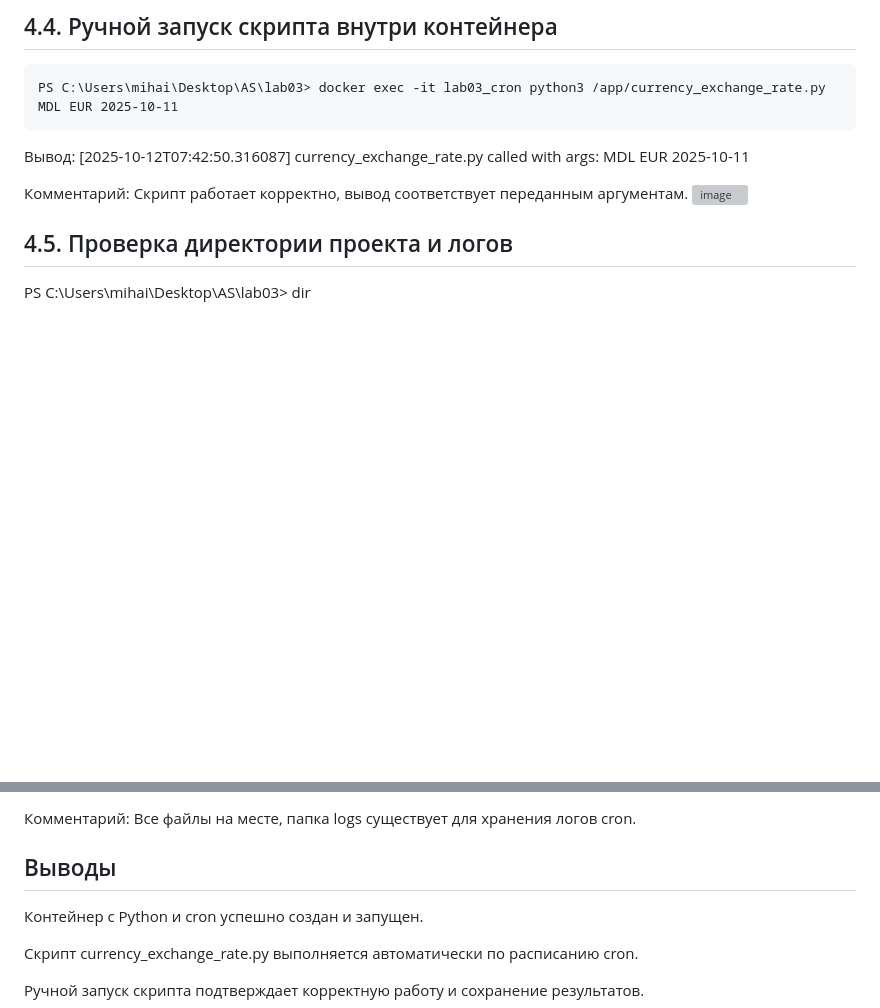
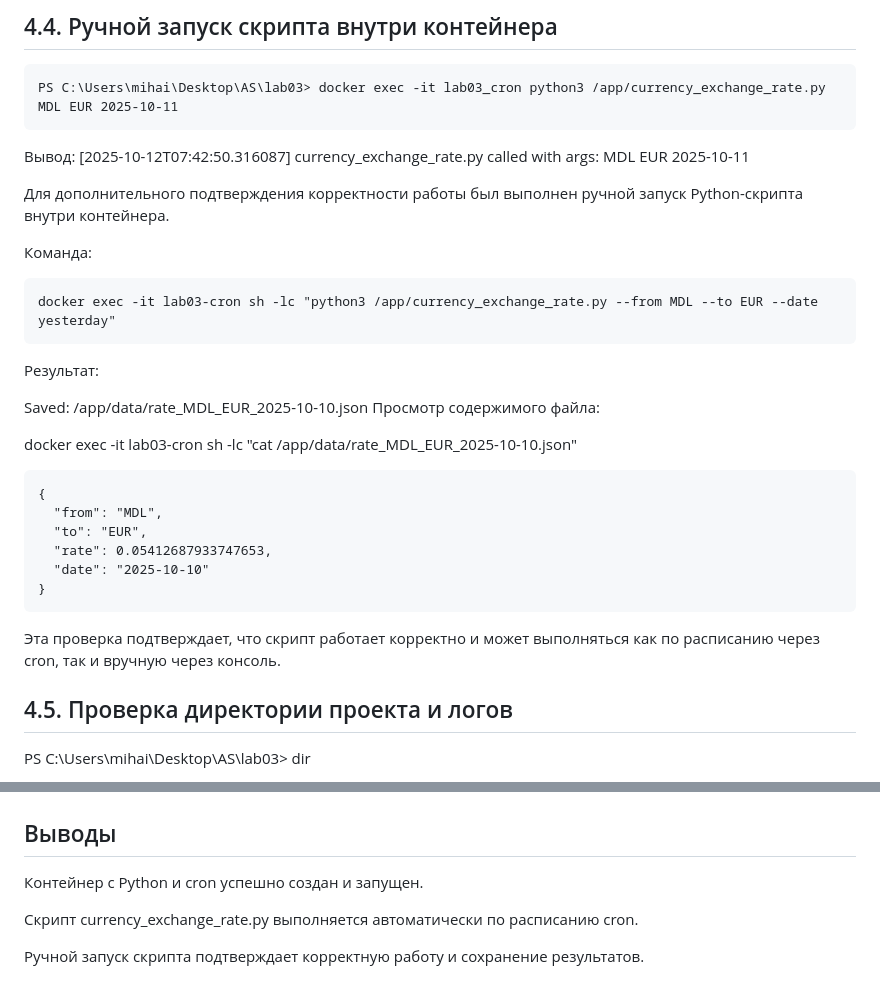
Before and after one commit to Mitcov9847/Auto_scripting, a Markdown page: lab03/readme.md, 2 parts joined by grey strips. Drawn GitHub-style; blank space fills up the shorter version; grey boxes are pictures that could not be loaded.

````diff
--- a/lab03/readme.md
+++ b/lab03/readme.md
@@ -123,9 +123,27 @@ PS C:\Users\mihai\Desktop\AS\lab03> docker exec -it lab03_cron python3 /app/curr
 Вывод:
 [2025-10-12T07:42:50.316087] currency_exchange_rate.py called with args: MDL EUR 2025-10-11
 
-Комментарий:
-Скрипт работает корректно, вывод соответствует переданным аргументам.
-<img width="1239" height="597" alt="image" src="https://github.com/user-attachments/assets/315d5925-49d8-4d35-869f-4936c11d95e4" />
+Для дополнительного подтверждения корректности работы был выполнен ручной запуск Python-скрипта внутри контейнера.
+
+Команда:
+```
+docker exec -it lab03-cron sh -lc "python3 /app/currency_exchange_rate.py --from MDL --to EUR --date yesterday"
+```
+Результат:
+
+Saved: /app/data/rate_MDL_EUR_2025-10-10.json
+Просмотр содержимого файла:
+
+docker exec -it lab03-cron sh -lc "cat /app/data/rate_MDL_EUR_2025-10-10.json"
+```
+{
+  "from": "MDL",
+  "to": "EUR",
+  "rate": 0.05412687933747653,
+  "date": "2025-10-10"
+}
+```
+Эта проверка подтверждает, что скрипт работает корректно и может выполняться как по расписанию через cron, так и вручную через консоль.
 
 ## 4.5. Проверка директории проекта и логов
 
@@ -146,6 +165,4 @@ d-----        12.10.2025     10:21                logs
 
-Комментарий:
-Все файлы на месте, папка logs существует для хранения логов cron.
 
 ## Выводы
 Контейнер с Python и cron успешно создан и запущен.
````
Also changed, not shown: other parts of lab03/readme.md (+1 -0 lines).
